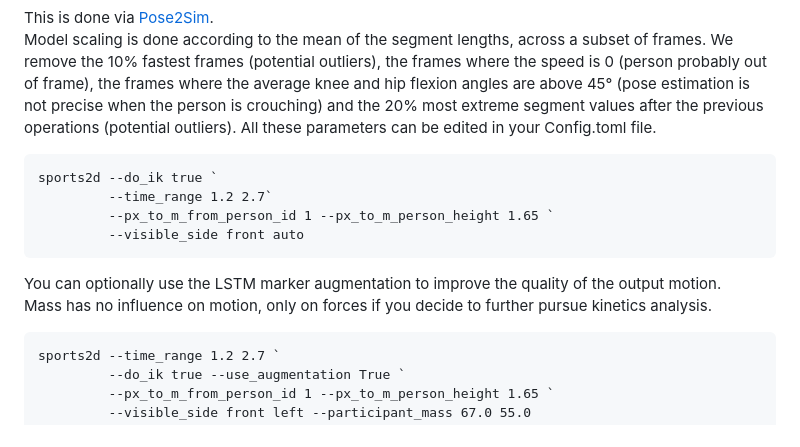
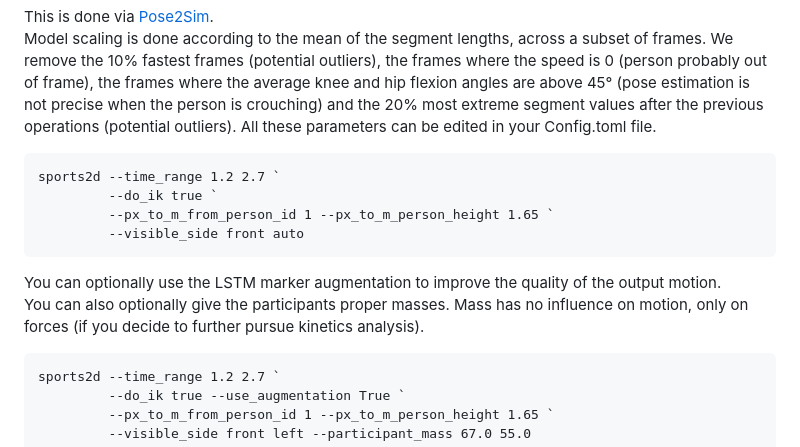
Before and after one commit to davidpagnon/Sports2D, a Markdown page: README.md, the part around the change printed below. GitHub-like rendering.

````diff
--- a/README.md
+++ b/README.md
@@ -265,14 +262,14 @@ This is done via [Pose2Sim](https://github.com/perfanalytics/pose2sim).\
 Model scaling is done according to the mean of the segment lengths, across a subset of frames. We remove the 10% fastest frames (potential outliers), the frames where the speed is 0 (person probably out of frame), the frames where the average knee and hip flexion angles are above 45° (pose estimation is not precise when the person is crouching) and the 20% most extreme segment values after the previous operations (potential outliers). All these parameters can be edited in your Config.toml file.
 
 ```cmd
-sports2d --do_ik true `
-         --time_range 1.2 2.7`
+sports2d --time_range 1.2 2.7 `
+         --do_ik true `
          --px_to_m_from_person_id 1 --px_to_m_person_height 1.65 `
          --visible_side front auto
 ```
 
 You can optionally use the LSTM marker augmentation to improve the quality of the output motion.\
-Mass has no influence on motion, only on forces if you decide to further pursue kinetics analysis.
+You can also optionally give the participants proper masses. Mass has no influence on motion, only on forces (if you decide to further pursue kinetics analysis).
 
 ```cmd
 sports2d --time_range 1.2 2.7 `
````
Also changed, not shown: other parts of README.md (+4 -7 lines), Content/sports2d_blender.gif (added), Content/sports2d_opensim.gif (added), 5 other files.
